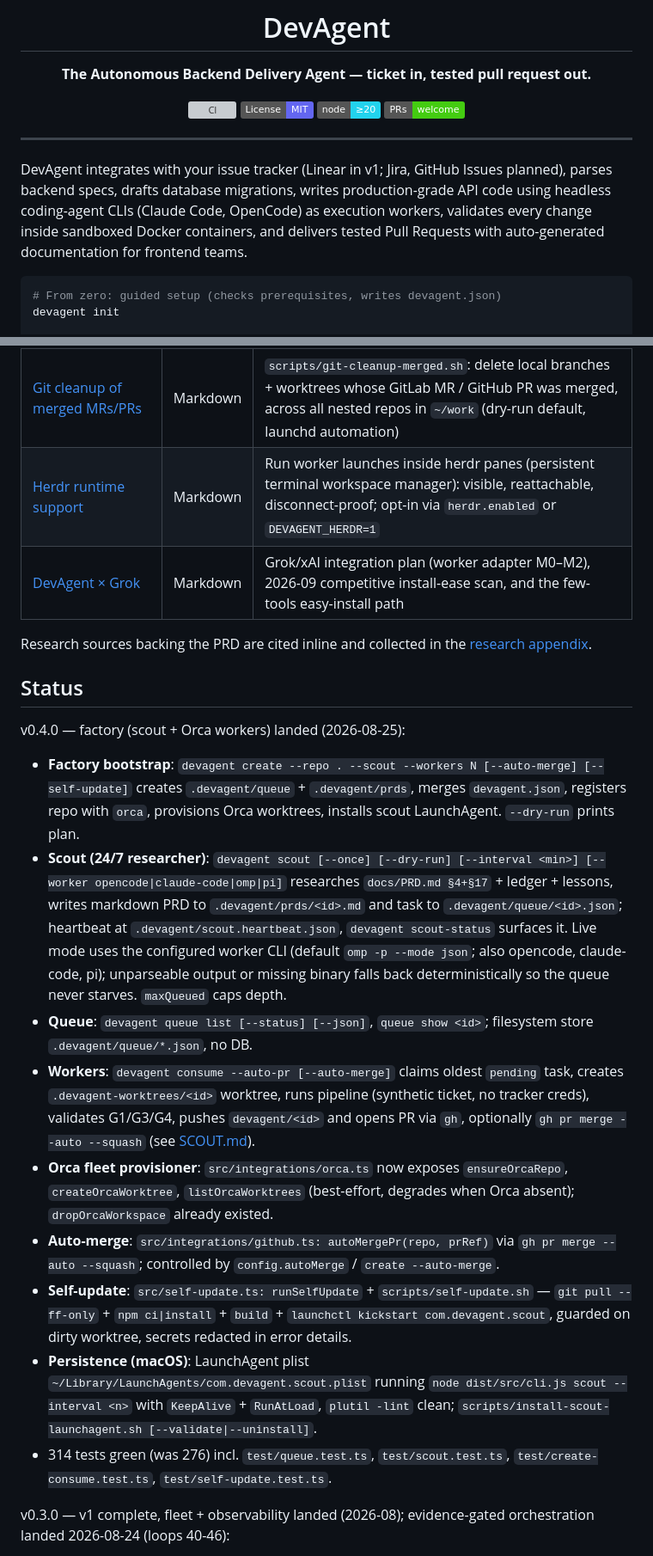
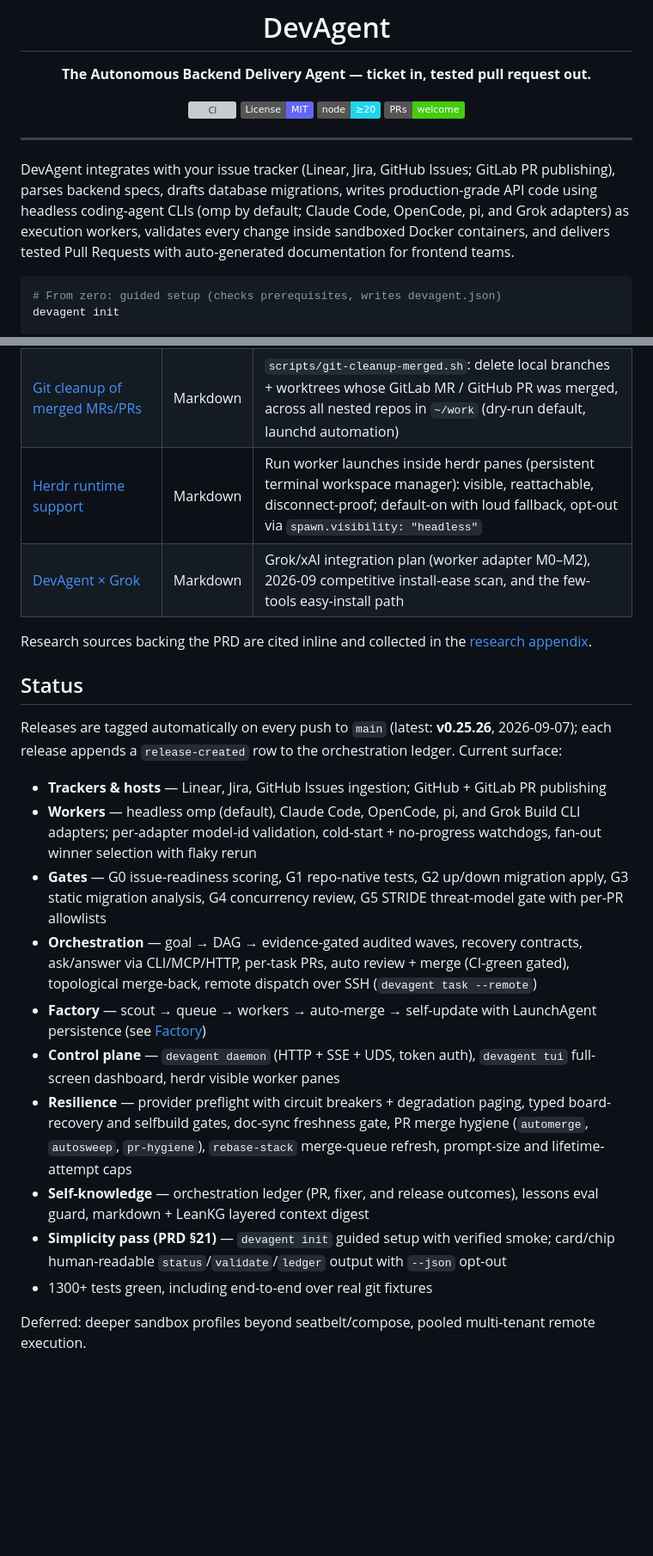
Before and after one commit to FreePeak/devagent, a Markdown page: README.md, 2 parts joined by grey strips. Shown at 86% size. Drawn GitHub-style; badges without logos; blank space fills up the shorter version; grey boxes are pictures that could not be loaded.

````diff
--- a/README.md
+++ b/README.md
@@ -15,7 +15,12 @@
 
 ---
 
-DevAgent integrates with your issue tracker (Linear in v1; Jira, GitHub Issues planned), parses backend specs, drafts database migrations, writes production-grade API code using headless coding-agent CLIs (Claude Code, OpenCode) as execution workers, validates every change inside sandboxed Docker containers, and delivers tested Pull Requests with auto-generated documentation for frontend teams.
+DevAgent integrates with your issue tracker (Linear, Jira, GitHub Issues;
+GitLab PR publishing), parses backend specs, drafts database migrations,
+writes production-grade API code using headless coding-agent CLIs (omp by
+default; Claude Code, OpenCode, pi, and Grok adapters) as execution workers,
+validates every change inside sandboxed Docker containers, and delivers
+tested Pull Requests with auto-generated documentation for frontend teams.
 
 ```bash
 # From zero: guided setup (checks prerequisites, writes devagent.json)
@@ -148,25 +165,28 @@ See [docs/HERDR.md](docs/HERDR.md) for the full behavior contract.
 | [Scout + Factory PRD](docs/SCOUT-CREATE-PRD.md) | Markdown | Factory requirements: queue, scout daemon, `devagent create`, LaunchAgent, auto-merge, self-update |
 | [Self-Build Loop](docs/SELF-BUILD-LOOP.md) | Markdown | Infinity loop driver (`scripts/selfbuild-loop.sh`) + Orca automation modes |
 | [Git cleanup of merged MRs/PRs](docs/cleanup-merged.md) | Markdown | `scripts/git-cleanup-merged.sh`: delete local branches + worktrees whose GitLab MR / GitHub PR was merged, across all nested repos in `~/work` (dry-run default, launchd automation) |
-| [Herdr runtime support](docs/HERDR.md) | Markdown | Run worker launches inside herdr panes (persistent terminal workspace manager): visible, reattachable, disconnect-proof; opt-in via `herdr.enabled` or `DEVAGENT_HERDR=1` |
+| [Herdr runtime support](docs/HERDR.md) | Markdown | Run worker launches inside herdr panes (persistent terminal workspace manager): visible, reattachable, disconnect-proof; default-on with loud fallback, opt-out via `spawn.visibility: "headless"` |
 | [DevAgent × Grok](docs/GROK.md) | Markdown | Grok/xAI integration plan (worker adapter M0–M2), 2026-09 competitive install-ease scan, and the few-tools easy-install path |
 
 Research sources backing the PRD are cited inline and collected in the [research appendix](docs/PRD.md#19-research-appendix).
 
 ## Status
 
-v0.4.0 — factory (scout + Orca workers) landed (2026-08-25):
+Releases are tagged automatically on every push to `main` (latest:
+**v0.25.26**, 2026-09-07); each release appends a `release-created` row to the
+orchestration ledger. Current surface:
 
-- **Factory bootstrap**: `devagent create --repo . --scout --workers N [--auto-merge] [--self-update]` creates `.devagent/queue` + `.devagent/prds`, merges `devagent.json`, registers repo with `orca`, provisions Orca worktrees, installs scout LaunchAgent. `--dry-run` prints plan.
-- **Scout (24/7 researcher)**: `devagent scout [--once] [--dry-run] [--interval <min>] [--worker opencode|claude-code|omp|pi]` researches `docs/PRD.md §4+§17` + ledger + lessons, writes markdown PRD to `.devagent/prds/<id>.md` and task to `.devagent/queue/<id>.json`; heartbeat at `.devagent/scout.heartbeat.json`, `devagent scout-status` surfaces it. Live mode uses the configured worker CLI (default `omp -p --mode json`; also opencode, claude-code, pi); unparseable output or missing binary falls back deterministically so the queue never starves. `maxQueued` caps depth.
-- **Queue**: `devagent queue list [--status] [--json]`, `queue show <id>`; filesystem store `.devagent/queue/*.json`, no DB.
-- **Workers**: `devagent consume --auto-pr [--auto-merge]` claims oldest `pending` task, creates `.devagent-worktrees/<id>` worktree, runs pipeline (synthetic ticket, no tracker creds), validates G1/G3/G4, pushes `devagent/<id>` and opens PR via `gh`, optionally `gh pr merge --auto --squash` (see [SCOUT.md](docs/SCOUT.md)).
-- **Orca fleet provisioner**: `src/integrations/orca.ts` now exposes `ensureOrcaRepo`, `createOrcaWorktree`, `listOrcaWorktrees` (best-effort, degrades when Orca absent); `dropOrcaWorkspace` already existed.
-- **Auto-merge**: `src/integrations/github.ts: autoMergePr(repo, prRef)` via `gh pr merge --auto --squash`; controlled by `config.autoMerge` / `create --auto-merge`.
-- **Self-update**: `src/self-update.ts: runSelfUpdate` + `scripts/self-update.sh` — `git pull --ff-only` + `npm ci|install` + `build` + `launchctl kickstart com.devagent.scout`, guarded on dirty worktree, secrets redacted in error details.
-- **Persistence (macOS)**: LaunchAgent plist `~/Library/LaunchAgents/com.devagent.scout.plist` running `node dist/src/cli.js scout --interval <n>` with `KeepAlive` + `RunAtLoad`, `plutil -lint` clean; `scripts/install-scout-launchagent.sh [--validate|--uninstall]`.
-- 314 tests green (was 276) incl. `test/queue.test.ts`, `test/scout.test.ts`, `test/create-consume.test.ts`, `test/self-update.test.ts`.
+- **Trackers & hosts** — Linear, Jira, GitHub Issues ingestion; GitHub + GitLab PR publishing
+- **Workers** — headless omp (default), Claude Code, OpenCode, pi, and Grok Build CLI adapters; per-adapter model-id validation, cold-start + no-progress watchdogs, fan-out winner selection with flaky rerun
+- **Gates** — G0 issue-readiness scoring, G1 repo-native tests, G2 up/down migration apply, G3 static migration analysis, G4 concurrency review, G5 STRIDE threat-model gate with per-PR allowlists
+- **Orchestration** — goal → DAG → evidence-gated audited waves, recovery contracts, ask/answer via CLI/MCP/HTTP, per-task PRs, auto review + merge (CI-green gated), topological merge-back, remote dispatch over SSH (`devagent task --remote`)
+- **Factory** — scout → queue → workers → auto-merge → self-update with LaunchAgent persistence (see [Factory](#factory-247-scout--orca-workers))
+- **Control plane** — `devagent daemon` (HTTP + SSE + UDS, token auth), `devagent tui` full-screen dashboard, herdr visible worker panes
+- **Resilience** — provider preflight with circuit breakers + degradation paging, typed board-recovery and selfbuild gates, doc-sync freshness gate, PR merge hygiene (`automerge`, `autosweep`, `pr-hygiene`), `rebase-stack` merge-queue refresh, prompt-size and lifetime-attempt caps
+- **Self-knowledge** — orchestration ledger (PR, fixer, and release outcomes), lessons eval guard, markdown + LeanKG layered context digest
+- **Simplicity pass (PRD §21)** — `devagent init` guided setup with verified smoke; card/chip human-readable `status`/`validate`/`ledger` output with `--json` opt-out
+- 1300+ tests green, including end-to-end over real git fixtures
 
-v0.3.0 — v1 complete, fleet + observability landed (2026-08); evidence-gated
-orchestration landed 2026-08-24 (loops 40-46):
+Deferred: deeper sandbox profiles beyond seatbelt/compose, pooled multi-tenant
+remote execution.
 
````
Also changed, not shown: other parts of README.md (+24 -20 lines).
